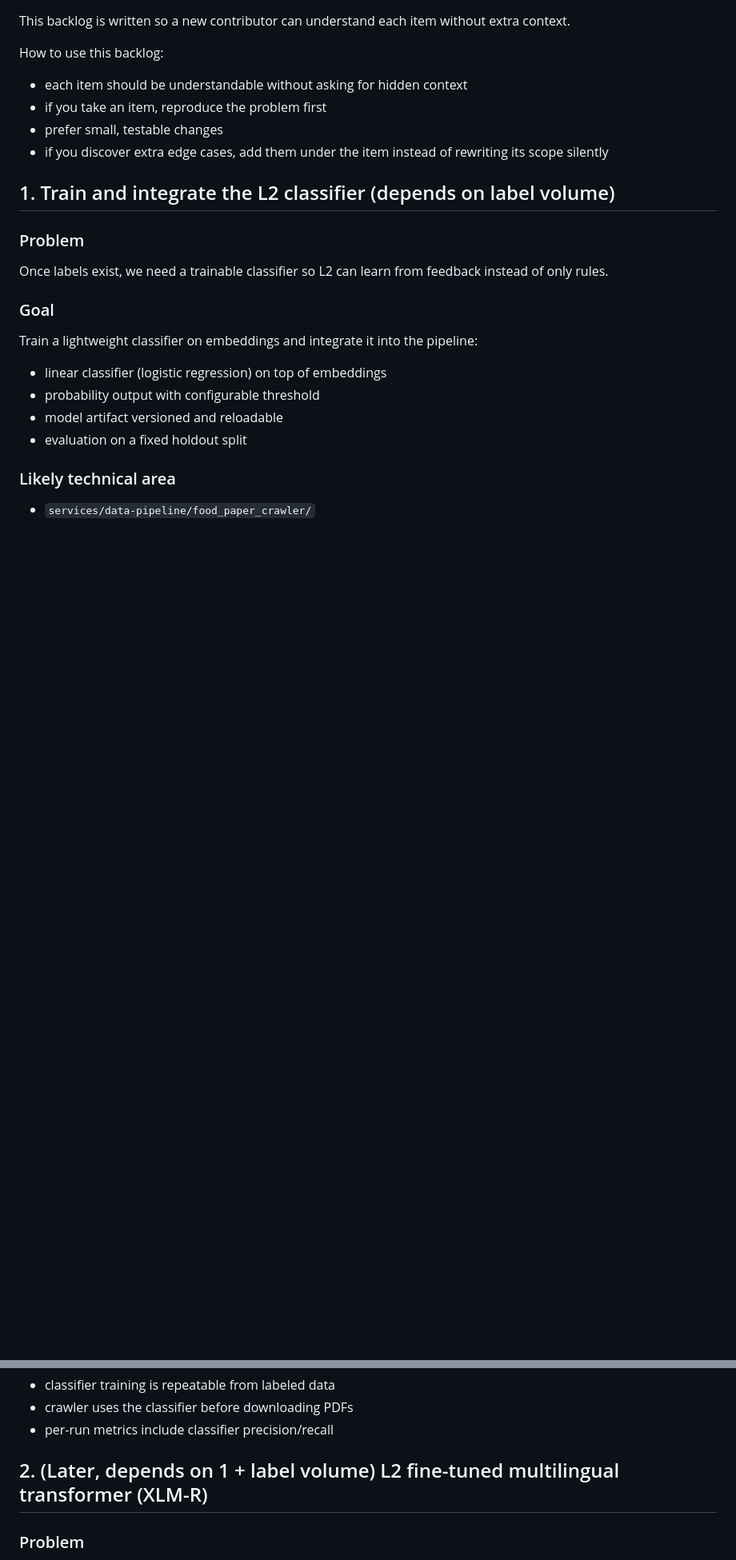
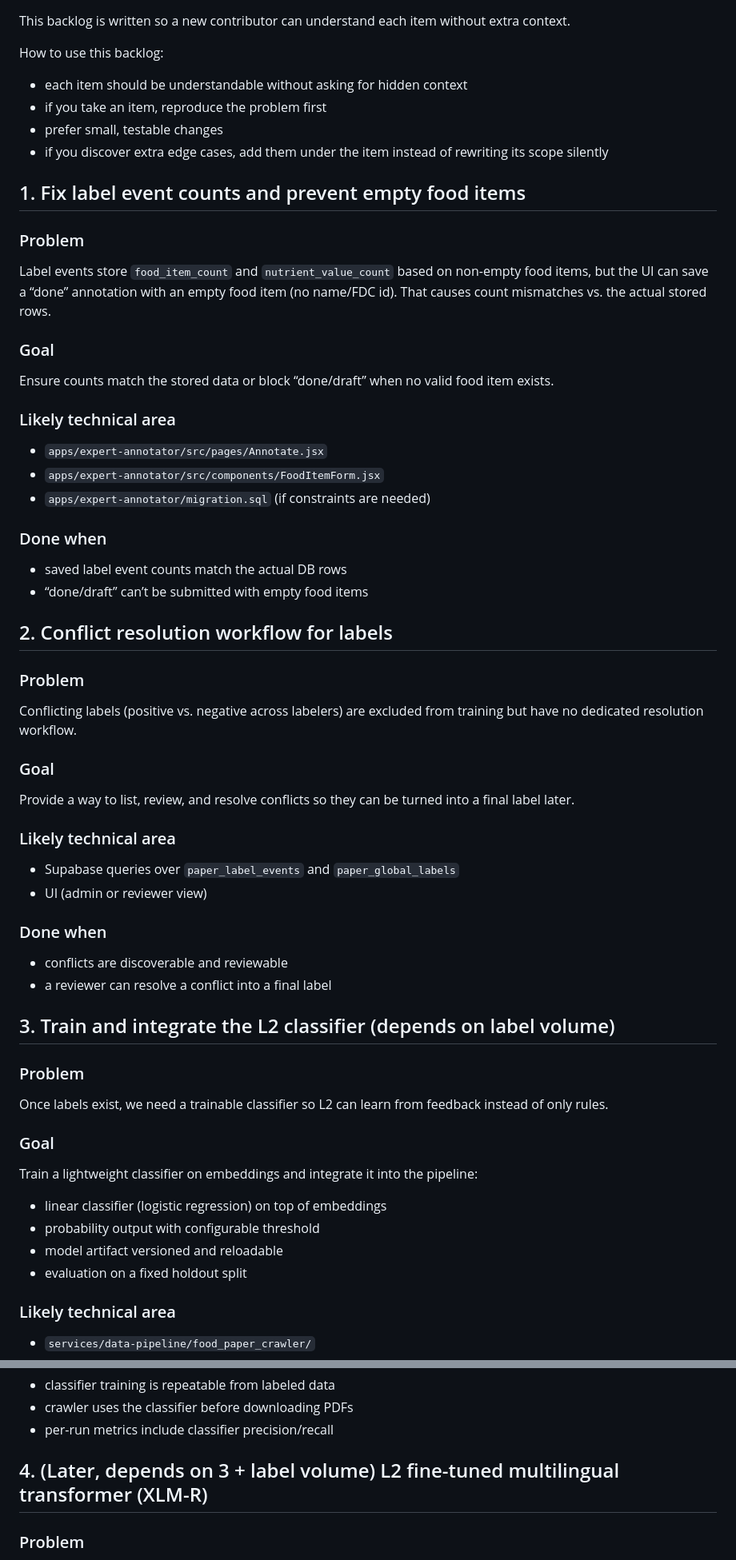
Before and after one commit to ArcielB/OpenNutri, a Markdown page: BACKLOG.md, 2 parts joined by grey strips. Shown at 80% size. Rendered like a GitHub page; blank space fills up the shorter version.

```diff
--- a/BACKLOG.md
+++ b/BACKLOG.md
@@ -8,7 +8,46 @@ How to use this backlog:
 - prefer small, testable changes
 - if you discover extra edge cases, add them under the item instead of rewriting its scope silently
 
-## 1. Train and integrate the L2 classifier (depends on label volume)
+## 1. Fix label event counts and prevent empty food items
+
+### Problem
+Label events store `food_item_count` and `nutrient_value_count` based on non-empty food items, but the UI can save a “done” annotation with an empty food item (no name/FDC id). That causes count mismatches vs. the actual stored rows.
+
+### Goal
+Ensure counts match the stored data or block “done/draft” when no valid food item exists.
+
+### Likely technical area
+- `apps/expert-annotator/src/pages/Annotate.jsx`
+- `apps/expert-annotator/src/components/FoodItemForm.jsx`
+- `apps/expert-annotator/migration.sql` (if constraints are needed)
+
+### Done when
+- saved label event counts match the actual DB rows
+- “done/draft” can’t be submitted with empty food items
+
+
+
+
+## 2. Conflict resolution workflow for labels
+
+### Problem
+Conflicting labels (positive vs. negative across labelers) are excluded from training but have no dedicated resolution workflow.
+
+### Goal
+Provide a way to list, review, and resolve conflicts so they can be turned into a final label later.
+
+### Likely technical area
+- Supabase queries over `paper_label_events` and `paper_global_labels`
+- UI (admin or reviewer view)
+
+### Done when
+- conflicts are discoverable and reviewable
+- a reviewer can resolve a conflict into a final label
+
+
+
+
+## 3. Train and integrate the L2 classifier (depends on label volume)
 
 ### Problem
 Once labels exist, we need a trainable classifier so L2 can learn from feedback instead of only rules.
@@ -38,7 +77,7 @@ Train a lightweight classifier on embeddings and integrate it into the pipeline:
 
 
 
-## 2. (Later, depends on 1 + label volume) L2 fine-tuned multilingual transformer (XLM-R)
+## 4. (Later, depends on 3 + label volume) L2 fine-tuned multilingual transformer (XLM-R)
 
 
 ### Problem
```
Also changed, not shown: other parts of BACKLOG.md (+8 -8 lines), docs/handoff_2026-03-20/STATE.md (+56 -95 lines).
